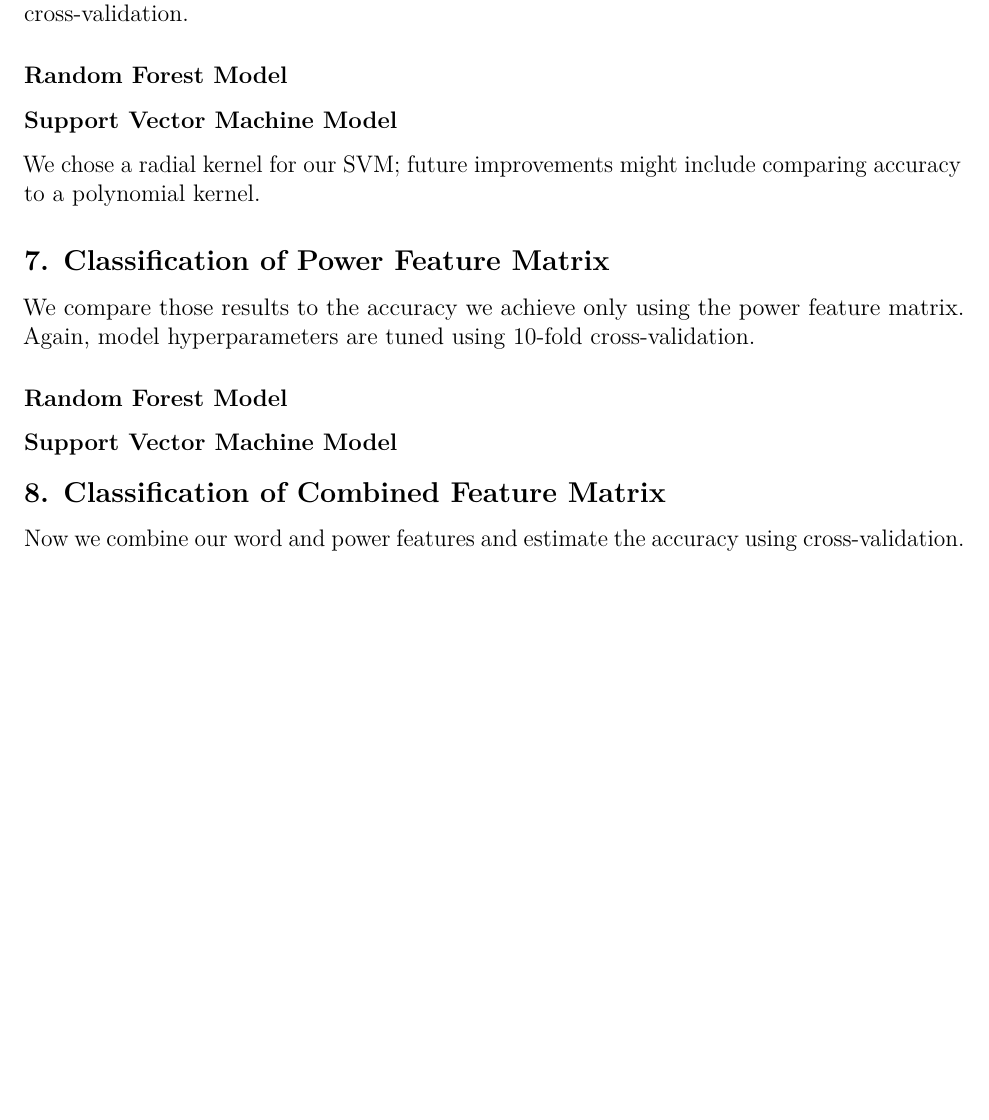
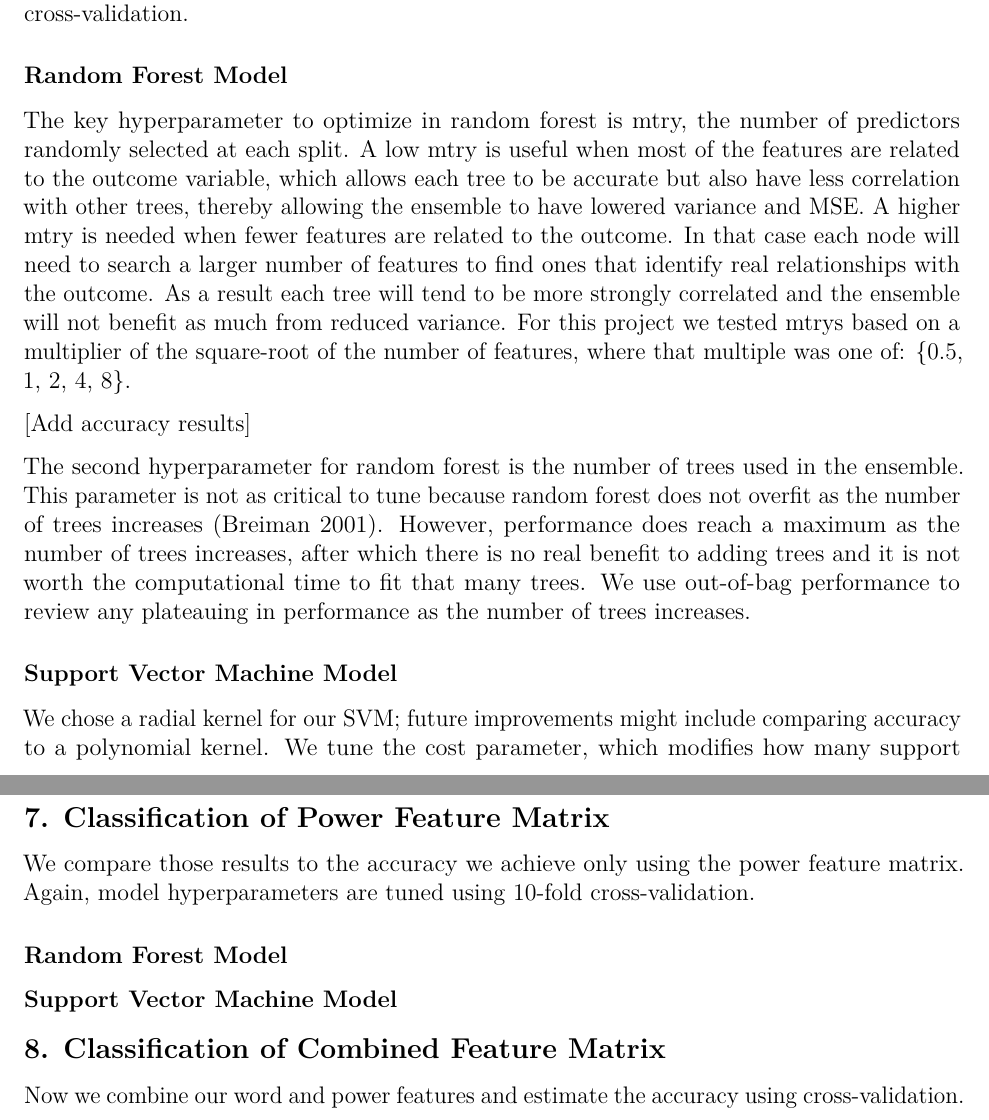
Before and after one commit to ck37/the-matrix-154, an R Markdown document (stat154-the-matrix-final-report.Rmd): part of page 4 of 6 before the commit and two parts of pages 4 and 5 of 6 after it, the two joined at a grey line, cut so that both start at the same text, the shorter picture padded with empty space. Rendered offline with R 4.5, knitr and Pandoc, then LaTeX, with nearby package versions.

Commit message:
Add narrative to 6

````diff
--- a/stat154-the-matrix-final-report.Rmd
+++ b/stat154-the-matrix-final-report.Rmd
@@ -87,13 +87,17 @@ We use random forest and support vector machine algorithms on the word feature m
 
 ### Random Forest Model
 
+The key hyperparameter to optimize in random forest is mtry, the number of predictors randomly selected at each split. A low mtry is useful when most of the features are related to the outcome variable, which allows each tree to be accurate but also have less correlation with other trees, thereby allowing the ensemble to have lowered variance and MSE. A higher mtry is needed when fewer features are related to the outcome. In that case each node will need to search a larger number of features to find ones that identify real relationships with the outcome. As a result each tree will tend to be more strongly correlated and the ensemble will not benefit as much from reduced variance. For this project we tested mtrys based on a multiplier of the square-root of the number of features, where that multiple was one of: {0.5, 1, 2, 4, 8}.
+
+[Add accuracy results]
+
+The second hyperparameter for random forest is the number of trees used in the ensemble. This parameter is not as critical to tune because random forest does not overfit as the number of trees increases (Breiman 2001). However, performance does reach a maximum as the number of trees increases, after which there is no real benefit to adding trees and it is not worth the computational time to fit that many trees. We use out-of-bag performance to review any plateauing in performance as the number of trees increases.
+
 ### Support Vector Machine Model
 
-We chose a radial kernel for our SVM; future improvements might include comparing accuracy to a polynomial kernel.
+We chose a radial kernel for our SVM; future improvements might include comparing accuracy to a polynomial kernel. We tune the cost parameter, which modifies how many support vectors are incorporated into the model in order to balance bias and variance in model performance.
 
-```{r, echo=F, message=F, warning=F}
-
-```
+[Add accuracy results]
 
 ## 7. Classification of Power Feature Matrix
 
````
